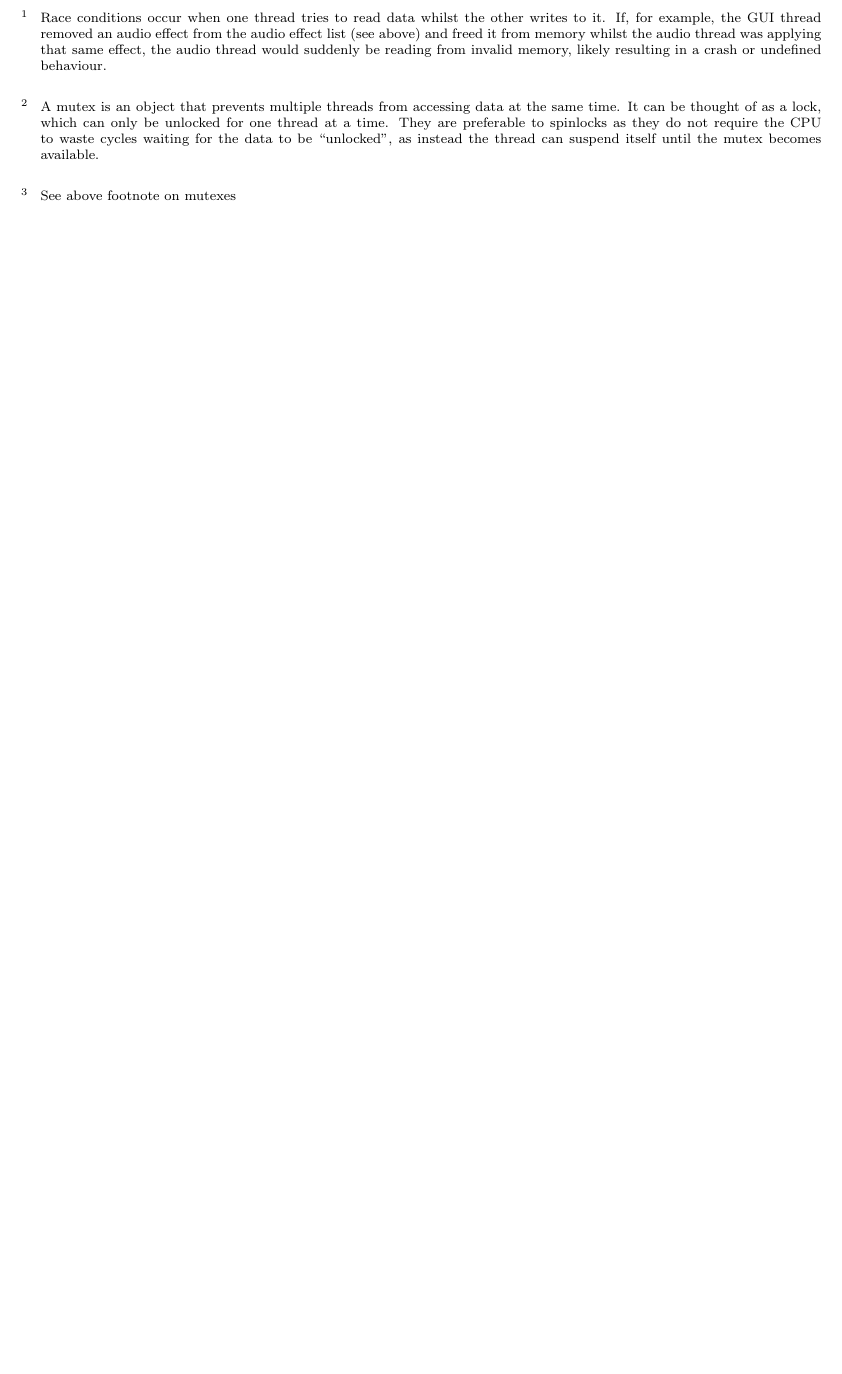
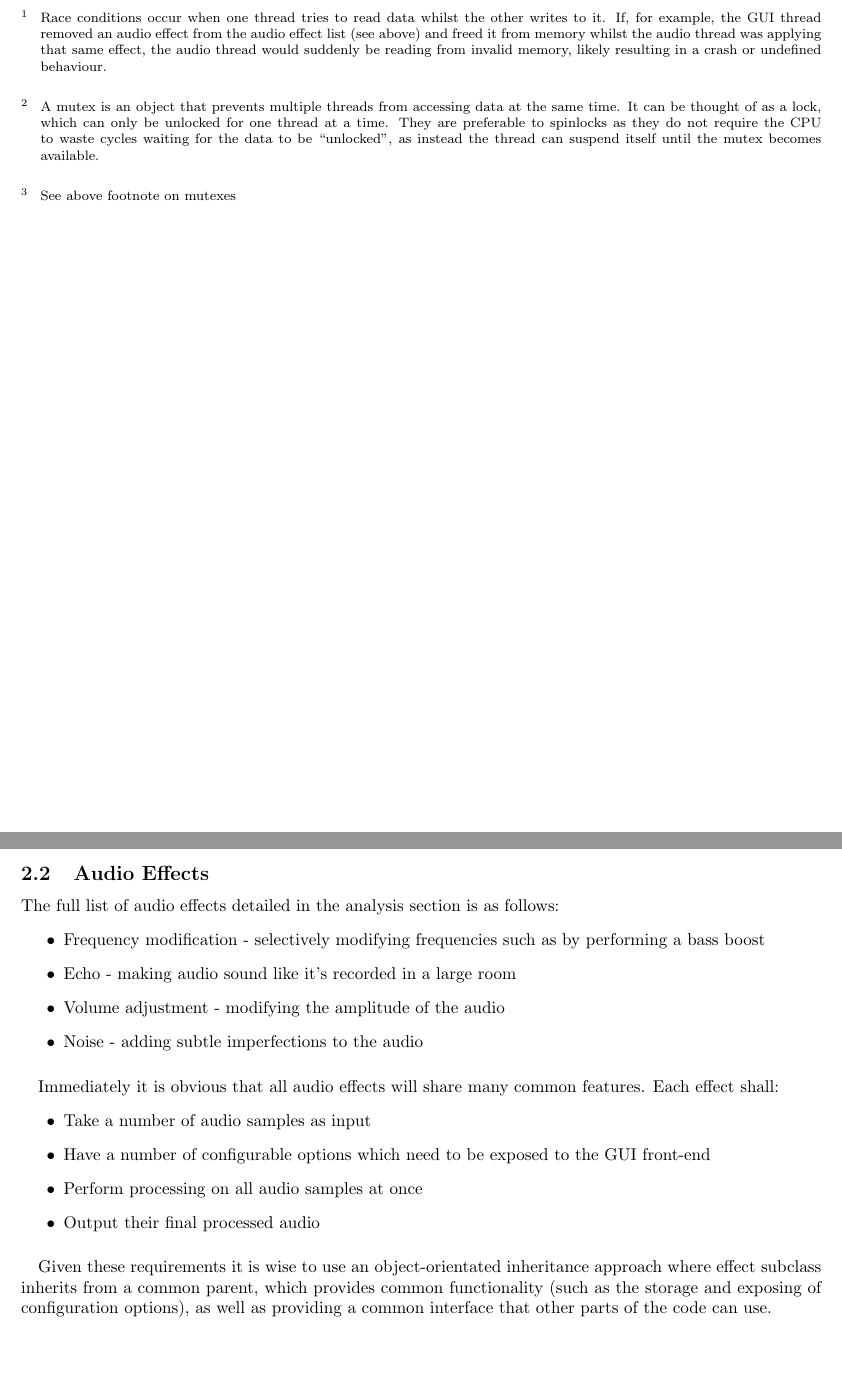
Before and after one commit to lukawarren/realtime-audio-processor, a LaTeX document (documentation/document.tex, which reads documentation/design.tex): part of page 16 of 20 before the commit and two parts of pages 16 and 17 of 21 after it, the two joined at a grey line, cut so that both start at the same text, the shorter picture padded with empty space. Compiled offline with pdfLaTeX.

Commit message:
Began effects design

```diff
--- a/documentation/design.tex
+++ b/documentation/design.tex
@@ -31,3 +31,26 @@ To avoid race conditions\footnote{
 To satisfy the requirements of multithreading (see above), I will write my own custom "atomic linked list", backed by a mutex\footnote{
 	See above footnote on mutexes
 }, which will function just like a normal linked list but maintain thread-safety in all its operations.
+
+
+\pagebreak
+\subsection{Audio Effects}
+The full list of audio effects detailed in the analysis section is as follows:
+\begin{itemize}
+	\item Frequency modification - selectively modifying frequencies such as by performing a bass boost
+	\item Echo - making audio sound like it's recorded in a large room
+	\item Volume adjustment - modifying the amplitude of the audio
+	\item Noise - adding subtle imperfections to the audio
+\end{itemize}
+
+\paragraph{}
+Immediately it is obvious that all audio effects will share many common features. Each effect shall:
+\begin{itemize}
+	\item Take a number of audio samples as input
+	\item Have a number of configurable options which need to be exposed to the GUI front-end
+	\item Perform processing on all audio samples at once
+	\item Output their final processed audio
+\end{itemize}
+
+\paragraph{}
+Given these requirements it is wise to use an object-orientated inheritance approach where effect subclass inherits from a common parent, which provides common functionality (such as the storage and exposing of configuration options), as well as providing a common interface that other parts of the code can use.
```
